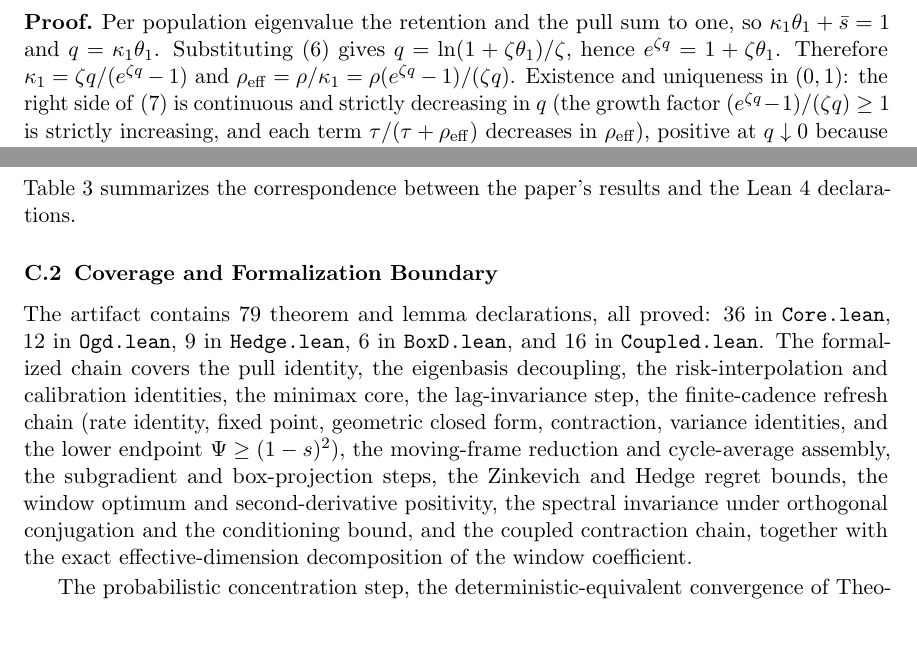
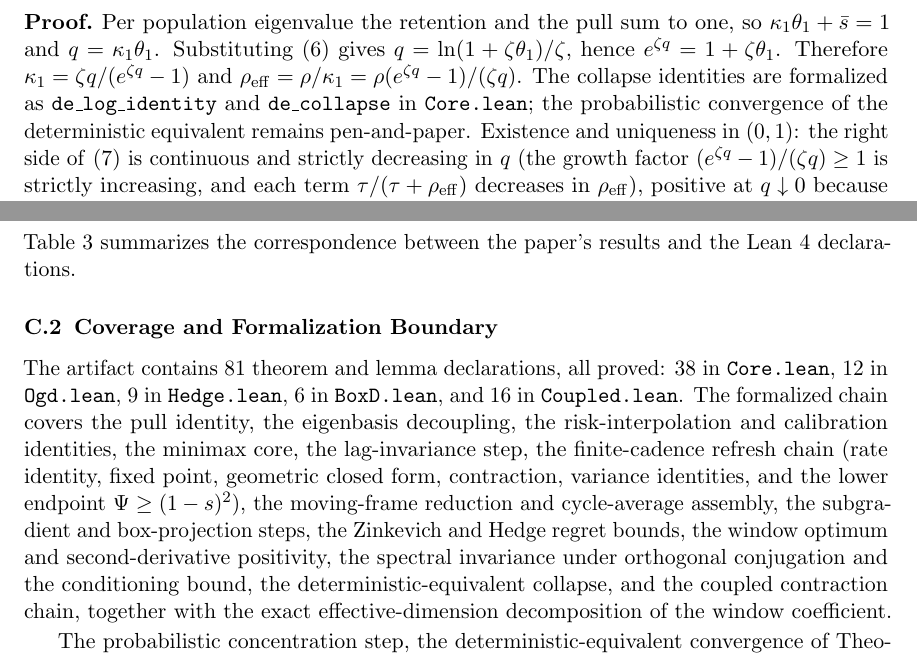
Before and after one commit to mrigank-script/spar-streaming-prior-anchored-ridge, a LaTeX paper (paper/jmlr/main.tex, which reads paper/jmlr/appendix.tex): two parts of pages 30 and 39 of 45, joined at a grey line, cut so that both start at the same text, the shorter picture padded with empty space. Compiled offline with pdfLaTeX.

Commit message:
Record the deterministic-equivalent collapse in the Lean map

```diff
--- a/paper/jmlr/appendix.tex
+++ b/paper/jmlr/appendix.tex
@@ -610,6 +610,7 @@ Per population eigenvalue the retention and the pull sum to one, so $\kappa_1 \t
 Substituting \eqref{eq:rmt-kappa} gives $q = \ln(1 + \zeta \theta_1)/\zeta$, hence $e^{\zeta q} = 1 + \zeta \theta_1$.
 Therefore $\kappa_1 = \zeta q/(e^{\zeta q} - 1)$ and
 $\rho_{\mathrm{eff}} = \rho/\kappa_1 = \rho (e^{\zeta q} - 1)/(\zeta q)$.
+The collapse identities are formalized as \texttt{de\_log\_identity} and \texttt{de\_collapse} in \texttt{Core.lean}; the probabilistic convergence of the deterministic equivalent remains pen-and-paper.
 Existence and uniqueness in $(0,1)$: the right side of \eqref{eq:rmt-collapse} is continuous and strictly decreasing in $q$ (the growth factor $(e^{\zeta q}-1)/(\zeta q) \ge 1$ is strictly increasing, and each term $\tau/(\tau + \rho_{\mathrm{eff}})$ decreases in $\rho_{\mathrm{eff}}$), positive at $q \downarrow 0$ because $\tau_{\min} > 0$, and strictly below $1$ at $q = 1$.
 \end{proof}
 
@@ -1048,8 +1049,8 @@ Props.~\ref{prop:app-map},~\ref{prop:app-emh}; Cors.~\ref{cor:app-rank},~\ref{co
 \end{table}
 
 \subsection{Coverage and Formalization Boundary}
-The artifact contains 79 theorem and lemma declarations, all proved: 36 in \texttt{Core.lean}, 12 in \texttt{Ogd.lean}, 9 in \texttt{Hedge.lean}, 6 in \texttt{BoxD.lean}, and 16 in \texttt{Coupled.lean}.
-The formalized chain covers the pull identity, the eigenbasis decoupling, the risk-interpolation and calibration identities, the minimax core, the lag-invariance step, the finite-cadence refresh chain (rate identity, fixed point, geometric closed form, contraction, variance identities, and the lower endpoint $\Psi \ge (1-s)^2$), the moving-frame reduction and cycle-average assembly, the subgradient and box-projection steps, the Zinkevich and Hedge regret bounds, the window optimum and second-derivative positivity, the spectral invariance under orthogonal conjugation and the conditioning bound, and the coupled contraction chain, together with the exact effective-dimension decomposition of the window coefficient.
+The artifact contains 81 theorem and lemma declarations, all proved: 38 in \texttt{Core.lean}, 12 in \texttt{Ogd.lean}, 9 in \texttt{Hedge.lean}, 6 in \texttt{BoxD.lean}, and 16 in \texttt{Coupled.lean}.
+The formalized chain covers the pull identity, the eigenbasis decoupling, the risk-interpolation and calibration identities, the minimax core, the lag-invariance step, the finite-cadence refresh chain (rate identity, fixed point, geometric closed form, contraction, variance identities, and the lower endpoint $\Psi \ge (1-s)^2$), the moving-frame reduction and cycle-average assembly, the subgradient and box-projection steps, the Zinkevich and Hedge regret bounds, the window optimum and second-derivative positivity, the spectral invariance under orthogonal conjugation and the conditioning bound, the deterministic-equivalent collapse, and the coupled contraction chain, together with the exact effective-dimension decomposition of the window coefficient.
 
 The probabilistic concentration step, the deterministic-equivalent convergence of Theorem~\ref{thm:rmt}, and the Davis--Kahan bound are pen-and-paper.
 The Lean declarations take the resulting recursions as hypotheses; Table~\ref{tab:lean-map} marks each row as formalized or pen-and-paper.
```
Also changed, not shown: paper/appendix.tex (+4 -3 lines), paper/jmlr/appendix.tex (2 more changed lines), 1 other file.
